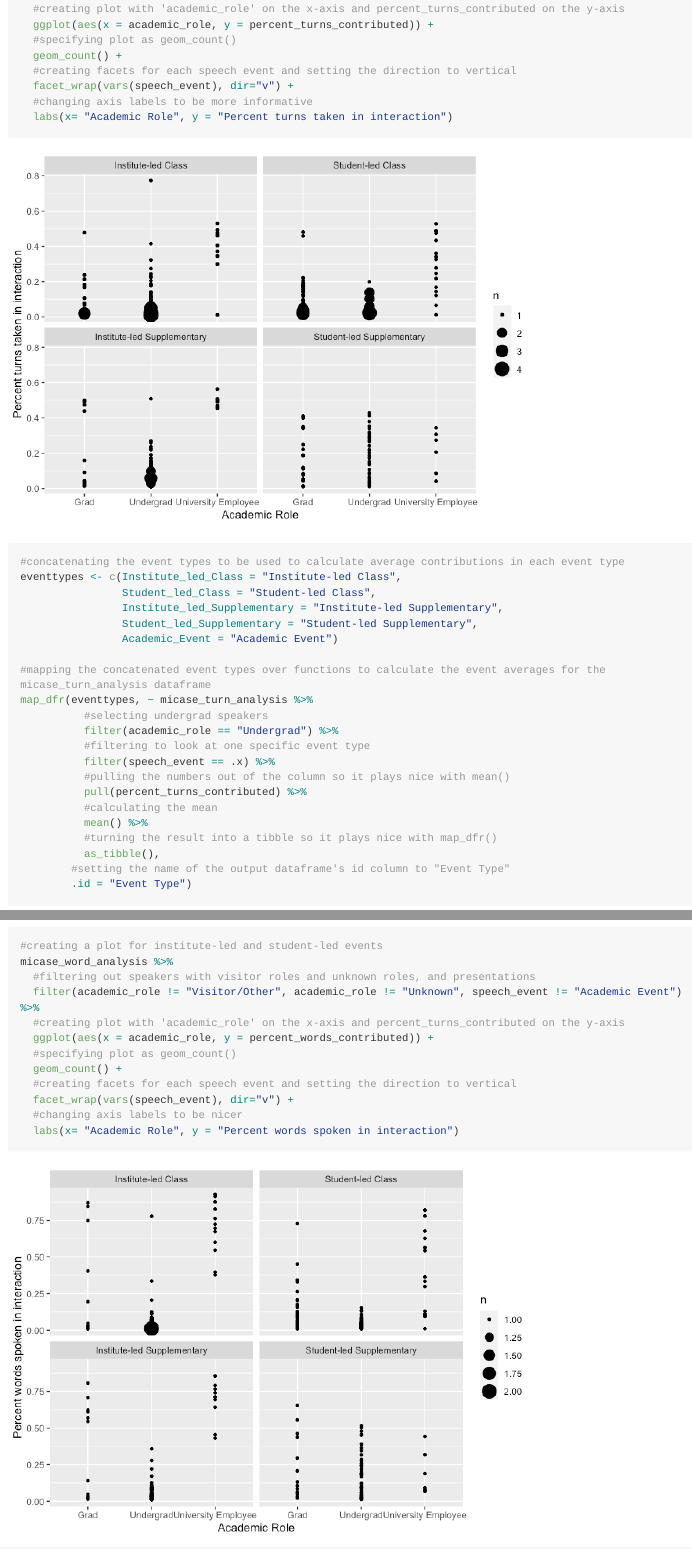
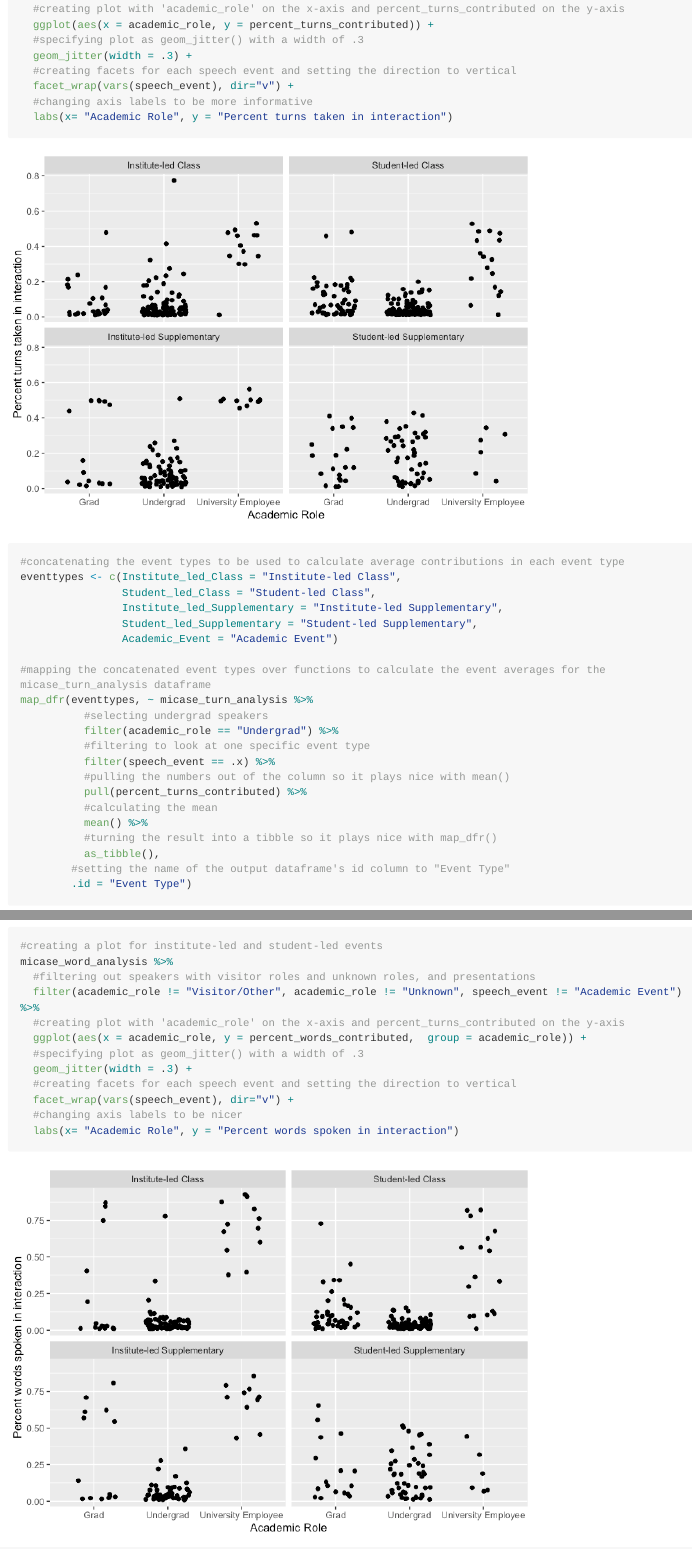
Before and after one commit to ClassOrg-Data-Sci-2024/Academic-Interaction-Contributions, an R Markdown document (data_pipeline.Rmd): the page in a window 1100 px wide, from 13270 px down, and a second part further down, joined at a grey line. The pictures show the output file data_pipeline.md that the author committed with the source, drawn offline in the style of GitHub; long lines of code are wrapped.

Commit message:
Changing count plots to jitter plots

```diff
--- a/data_pipeline.Rmd
+++ b/data_pipeline.Rmd
@@ -413,8 +413,8 @@ micase_turn_analysis %>%
   filter(academic_role != "Visitor/Other", academic_role != "Unknown", speech_event != "Academic Event") %>%
   #creating plot with 'academic_role' on the x-axis and percent_turns_contributed on the y-axis
   ggplot(aes(x = academic_role, y = percent_turns_contributed)) +
-  #specifying plot as geom_count()
-  geom_count() +
+  #specifying plot as geom_jitter() with a width of .3
+  geom_jitter(width = .3) +
   #creating facets for each speech event and setting the direction to vertical
   facet_wrap(vars(speech_event), dir="v") +
   #changing axis labels to be more informative
@@ -575,9 +575,9 @@ micase_word_analysis %>%
   #filtering out speakers with visitor roles and unknown roles, and presentations
   filter(academic_role != "Visitor/Other", academic_role != "Unknown", speech_event != "Academic Event") %>%
   #creating plot with 'academic_role' on the x-axis and percent_turns_contributed on the y-axis
-  ggplot(aes(x = academic_role, y = percent_words_contributed)) +
-  #specifying plot as geom_count()
-  geom_count() +
+  ggplot(aes(x = academic_role, y = percent_words_contributed,  group = academic_role)) +
+  #specifying plot as geom_jitter() with a width of .3
+  geom_jitter(width = .3) +
   #creating facets for each speech event and setting the direction to vertical
   facet_wrap(vars(speech_event), dir="v") +
   #changing axis labels to be nicer
```
Also changed, not shown: Images/turn-taking academic role analysis-1.png, Images/word count academic role analysis-1.png, data_pipeline.md.
